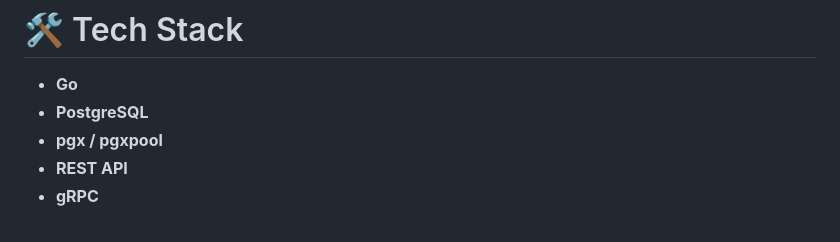
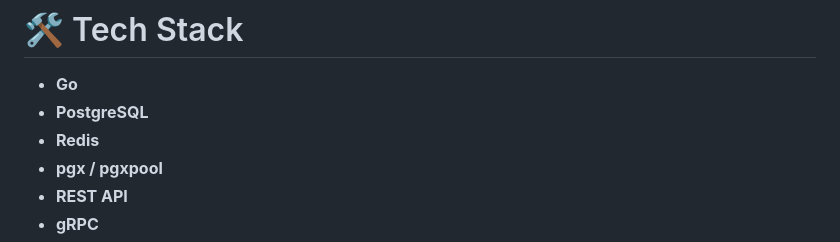
Before and after one commit to Trykach34rus/Golang-todoapp, a Markdown page: README.md, the part around the change. Rendered like a GitHub page.

```diff
--- a/README.md
+++ b/README.md
@@ -12,6 +12,7 @@ REST + gRPC backend приложение для управления польз
 
 * **Go**
 * **PostgreSQL**
+* **Redis**
 * **pgx / pgxpool**
 * **REST API**
 * **gRPC**
```
